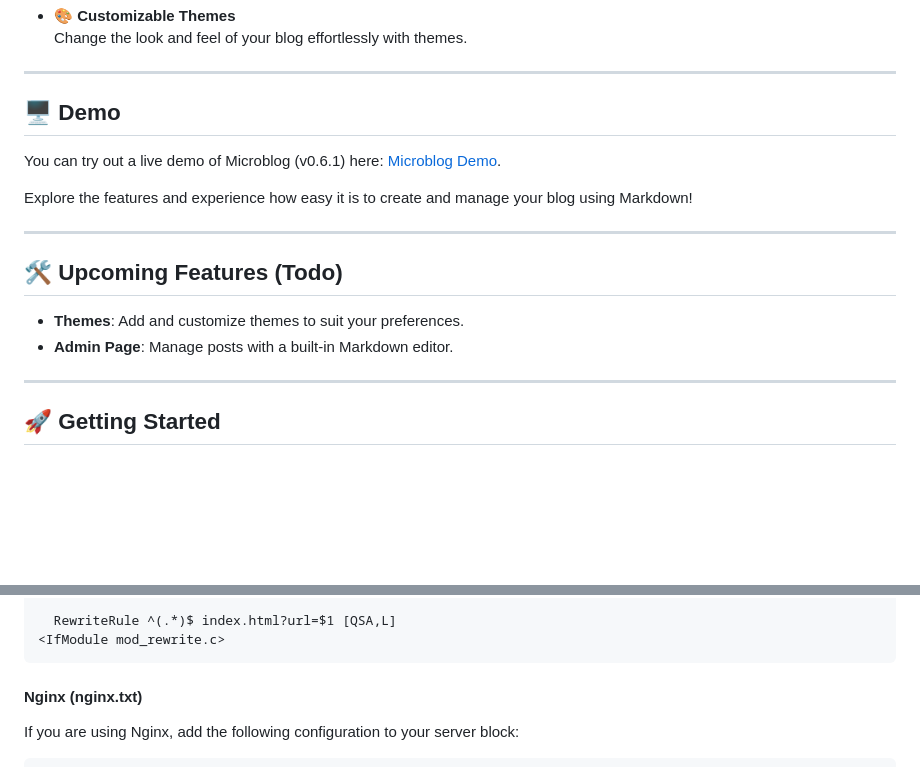
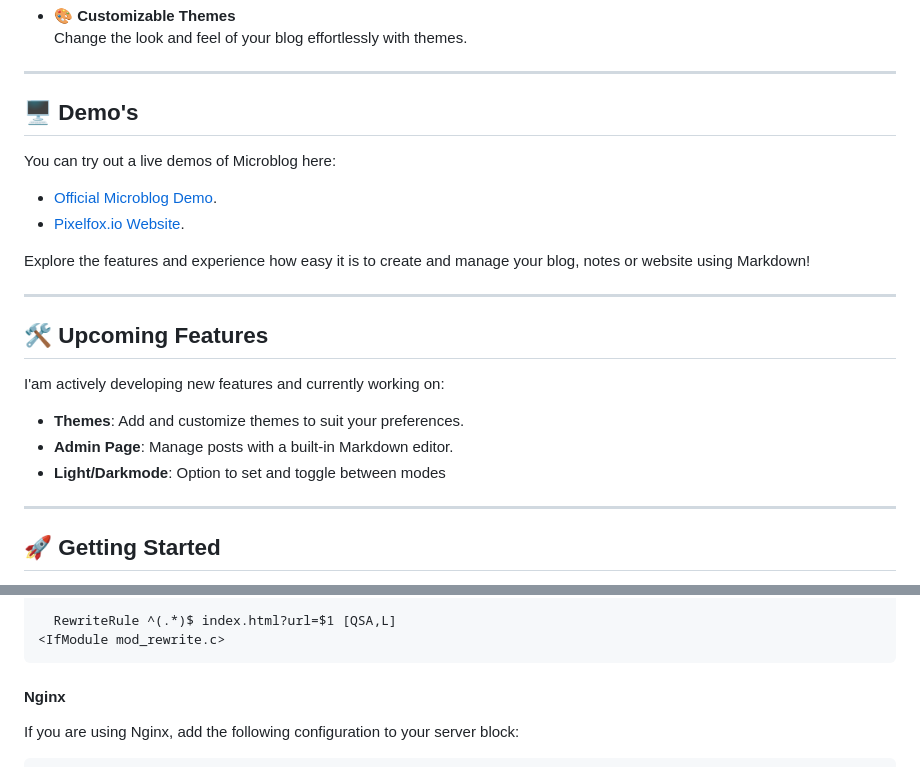
Before and after one commit to mario-to-lowercase/MicroDoc, a Markdown page: readme.md, 2 parts joined by grey strips. Rendered like a GitHub page; blank space fills up the shorter version.

````diff
--- a/readme.md
+++ b/readme.md
@@ -19,18 +21,23 @@
 
 ---
 
-## 🖥️ Demo
+## 🖥️ Demo's
 
-You can try out a live demo of Microblog (v0.6.1) here: [Microblog Demo](https://microblog.pixelfox.io).
+You can try out a live demos of Microblog here:
+- [Official Microblog Demo](https://microblog.pixelfox.io).
+- [Pixelfox.io Website](https://pixelfox.io).
 
-Explore the features and experience how easy it is to create and manage your blog using Markdown!
+Explore the features and experience how easy it is to create and manage your blog, notes or website using Markdown!
 
 ---
 
-## 🛠️ Upcoming Features (Todo)
+## 🛠️ Upcoming Features
 
-- **Themes**: Add and customize themes to suit your preferences.
-- **Admin Page**: Manage posts with a built-in Markdown editor.
+I'am actively developing new features and currently working on:
+
+-  **Themes**: Add and customize themes to suit your preferences.
+-  **Admin Page**: Manage posts with a built-in Markdown editor.
+-  **Light/Darkmode**: Option to set and toggle between modes
 
 ---
 
@@ -64,7 +71,7 @@ If you are using Apache, create or update your `.htaccess` file with the followi
 <IfModule mod_rewrite.c>
 ```
 
-#### Nginx (nginx.txt)
+#### Nginx
 
 If you are using Nginx, add the following configuration to your server block:
 
````
Also changed, not shown: other parts of readme.md (+2 -0 lines).
